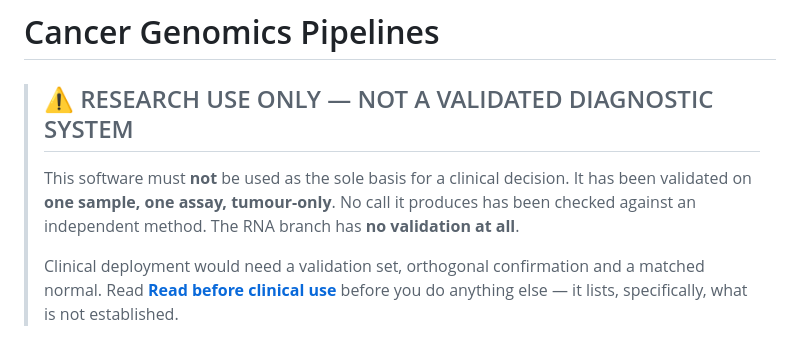
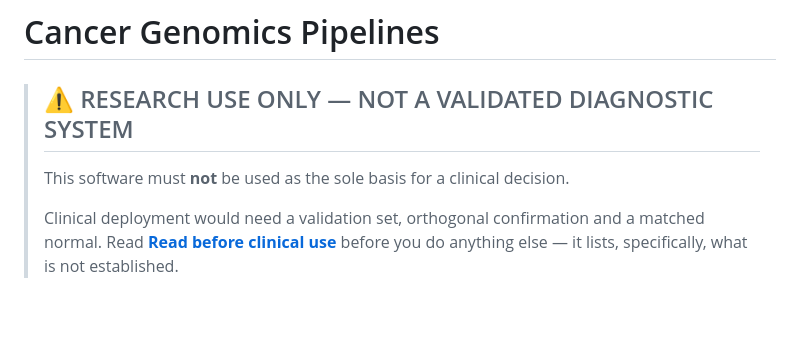
Before and after one commit to gsumathipala/cancer-genomics-pipelines, a Markdown page: README.md, the part around the change. GitHub-like rendering; blank space fills up the shorter version.

Commit message:
Clarify validation limitations in README
Removed redundant statement about validation on a single sample.

```diff
--- a/README.md
+++ b/README.md
@@ -4,9 +4,7 @@
 > ## ⚠️ RESEARCH USE ONLY — NOT A VALIDATED DIAGNOSTIC SYSTEM
 >
 > This software must **not** be used as the sole basis for a clinical
-> decision. It has been validated on **one sample, one assay, tumour-only**.
-> No call it produces has been checked against an independent method. The
-> RNA branch has **no validation at all**.
+> decision.
 >
 > Clinical deployment would need a validation set, orthogonal confirmation
 > and a matched normal. Read
```
